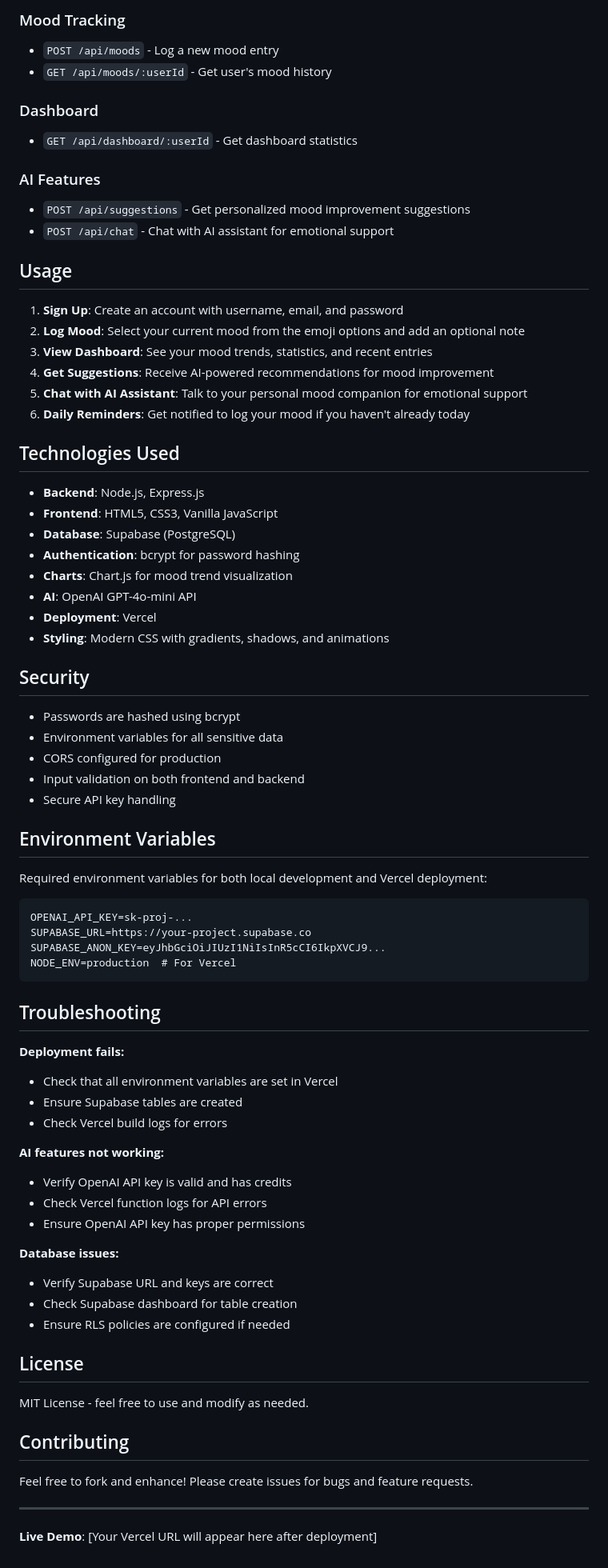
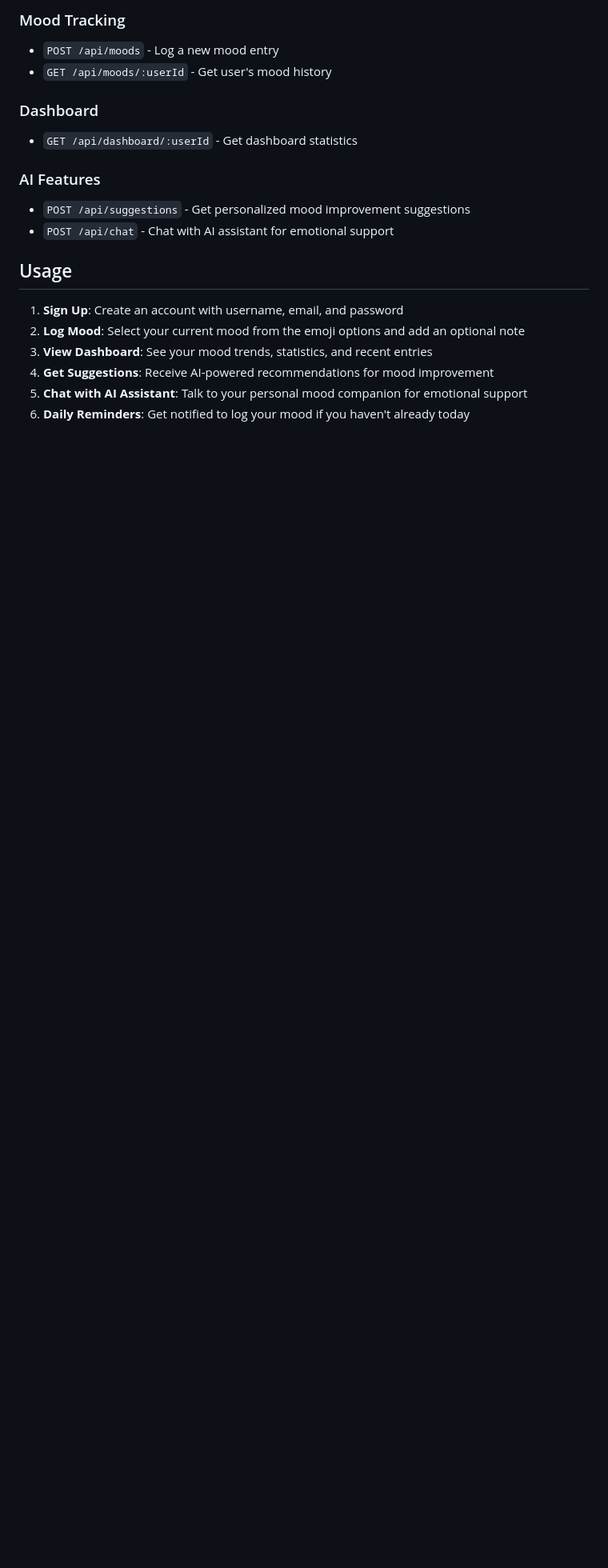
Before and after one commit to rajparmar8799/moodbuddy, a Markdown page: README.md, the part around the change printed below. Shown: that part at 80% size. Drawn GitHub-style; blank space fills up the shorter version.

Commit message:
Remove deployment and project details from README
Removed Vercel deployment instructions, technologies used, security details, environment variables, troubleshooting tips, license information, and contributing guidelines from the README.

````diff
--- a/README.md
+++ b/README.md
@@ -148,62 +128,3 @@ moodbuddy/
 4. **Get Suggestions**: Receive AI-powered recommendations for mood improvement
 5. **Chat with AI Assistant**: Talk to your personal mood companion for emotional support
 6. **Daily Reminders**: Get notified to log your mood if you haven't already today
-
-## Technologies Used
-
-- **Backend**: Node.js, Express.js
-- **Frontend**: HTML5, CSS3, Vanilla JavaScript
-- **Database**: Supabase (PostgreSQL)
-- **Authentication**: bcrypt for password hashing
-- **Charts**: Chart.js for mood trend visualization
-- **AI**: OpenAI GPT-4o-mini API
-- **Deployment**: Vercel
-- **Styling**: Modern CSS with gradients, shadows, and animations
-
-## Security
-
-- Passwords are hashed using bcrypt
-- Environment variables for all sensitive data
-- CORS configured for production
-- Input validation on both frontend and backend
-- Secure API key handling
-
-## Environment Variables
-
-Required environment variables for both local development and Vercel deployment:
-
-```
-OPENAI_API_KEY=sk-proj-...
-SUPABASE_URL=https://your-project.supabase.co
-SUPABASE_ANON_KEY=eyJhbGciOiJIUzI1NiIsInR5cCI6IkpXVCJ9...
-NODE_ENV=production  # For Vercel
-```
-
-## Troubleshooting
-
-**Deployment fails:**
-- Check that all environment variables are set in Vercel
-- Ensure Supabase tables are created
-- Check Vercel build logs for errors
-
-**AI features not working:**
-- Verify OpenAI API key is valid and has credits
-- Check Vercel function logs for API errors
-- Ensure OpenAI API key has proper permissions
-
-**Database issues:**
-- Verify Supabase URL and keys are correct
-- Check Supabase dashboard for table creation
-- Ensure RLS policies are configured if needed
-
-## License
-
-MIT License - feel free to use and modify as needed.
-
-## Contributing
-
-Feel free to fork and enhance! Please create issues for bugs and feature requests.
-
----
-
-**Live Demo**: [Your Vercel URL will appear here after deployment]
````
Also changed, not shown: other parts of README.md (+0 -20 lines).
